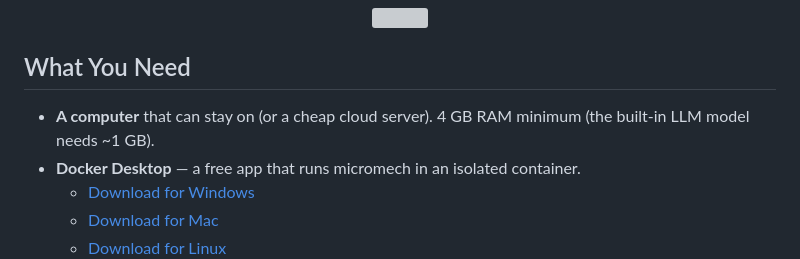
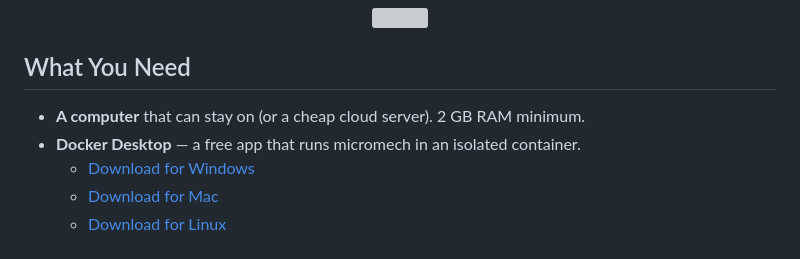
Before and after one commit to dvilelaf/micromech, a Markdown page: README.md, the part around the change. Drawn GitHub-style; grey boxes are pictures that could not be loaded.

Commit message:
docs: revert RAM to 2 GB minimum (0.5B model only needs ~400 MB)

```diff
--- a/README.md
+++ b/README.md
@@ -10,7 +10,7 @@ No prior experience with OLAS or blockchain development is needed to get started
 
 ## What You Need
 
-- **A computer** that can stay on (or a cheap cloud server). 4 GB RAM minimum (the built-in LLM model needs ~1 GB).
+- **A computer** that can stay on (or a cheap cloud server). 2 GB RAM minimum.
 - **Docker Desktop** — a free app that runs micromech in an isolated container.
   - [Download for Windows](https://docs.docker.com/desktop/setup/install/windows-install/)
   - [Download for Mac](https://docs.docker.com/desktop/setup/install/mac-install/)
```
